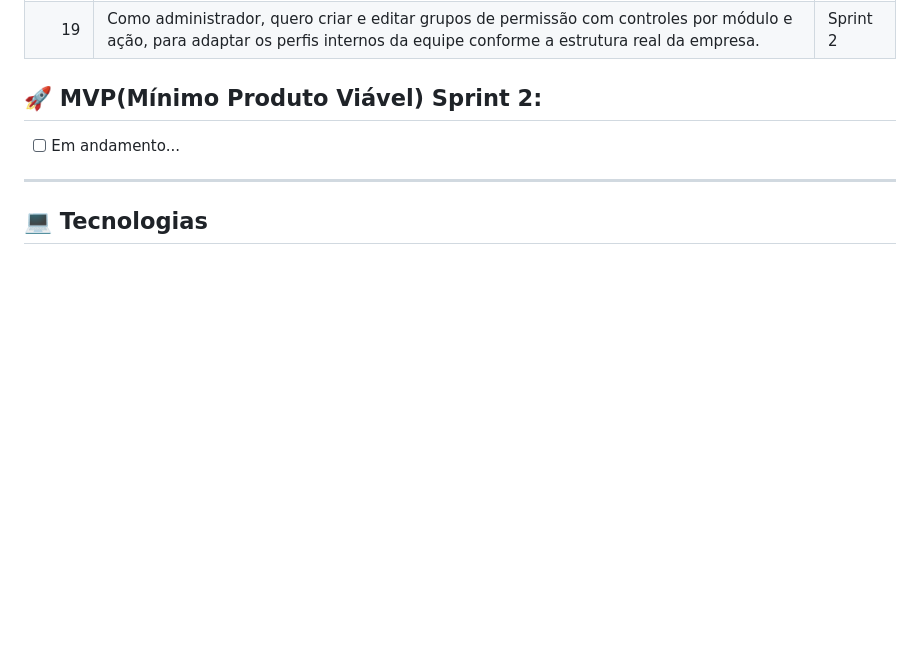
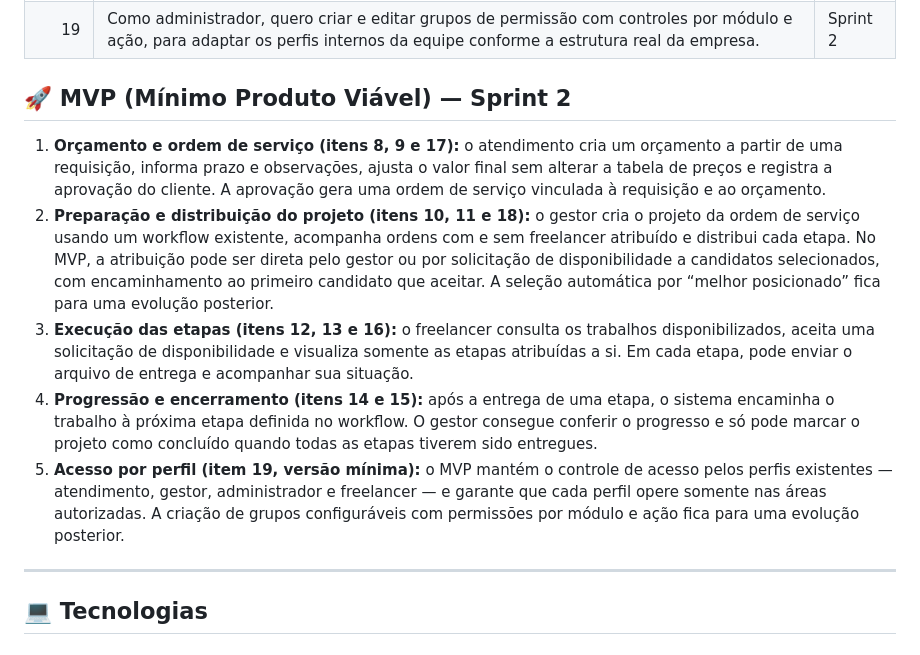
Before and after one commit to SoftworksBR/SoftTraslations, a Markdown page: README.md, the part around the change. GitHub-like rendering; blank space fills up the shorter version.

Commit message:
docs: adiciona o MVP da sprint 2

```diff
--- a/README.md
+++ b/README.md
@@ -142,9 +142,13 @@ O sistema permitirá a solicitação de serviços direta do cliente agilizando o
 | 18 | Como gestor de projeto, quero visualizar a lista de ordens de serviço sem freelancer atribuído e já atribuídas, para acompanhar a distribuição do trabalho. | Sprint 2 |
 | 19 | Como administrador, quero criar e editar grupos de permissão com controles por módulo e ação, para adaptar os perfis internos da equipe conforme a estrutura real da empresa. | Sprint 2 |
 
-## 🚀 MVP(Mínimo Produto Viável) Sprint 2:
+## 🚀 MVP (Mínimo Produto Viável) — Sprint 2
 
-- [ ] Em andamento...
+1. **Orçamento e ordem de serviço (itens 8, 9 e 17):** o atendimento cria um orçamento a partir de uma requisição, informa prazo e observações, ajusta o valor final sem alterar a tabela de preços e registra a aprovação do cliente. A aprovação gera uma ordem de serviço vinculada à requisição e ao orçamento.
+2. **Preparação e distribuição do projeto (itens 10, 11 e 18):** o gestor cria o projeto da ordem de serviço usando um workflow existente, acompanha ordens com e sem freelancer atribuído e distribui cada etapa. No MVP, a atribuição pode ser direta pelo gestor ou por solicitação de disponibilidade a candidatos selecionados, com encaminhamento ao primeiro candidato que aceitar. A seleção automática por “melhor posicionado” fica para uma evolução posterior.
+3. **Execução das etapas (itens 12, 13 e 16):** o freelancer consulta os trabalhos disponibilizados, aceita uma solicitação de disponibilidade e visualiza somente as etapas atribuídas a si. Em cada etapa, pode enviar o arquivo de entrega e acompanhar sua situação.
+4. **Progressão e encerramento (itens 14 e 15):** após a entrega de uma etapa, o sistema encaminha o trabalho à próxima etapa definida no workflow. O gestor consegue conferir o progresso e só pode marcar o projeto como concluído quando todas as etapas tiverem sido entregues.
+5. **Acesso por perfil (item 19, versão mínima):** o MVP mantém o controle de acesso pelos perfis existentes — atendimento, gestor, administrador e freelancer — e garante que cada perfil opere somente nas áreas autorizadas. A criação de grupos configuráveis com permissões por módulo e ação fica para uma evolução posterior.
 
 ---
 
```
